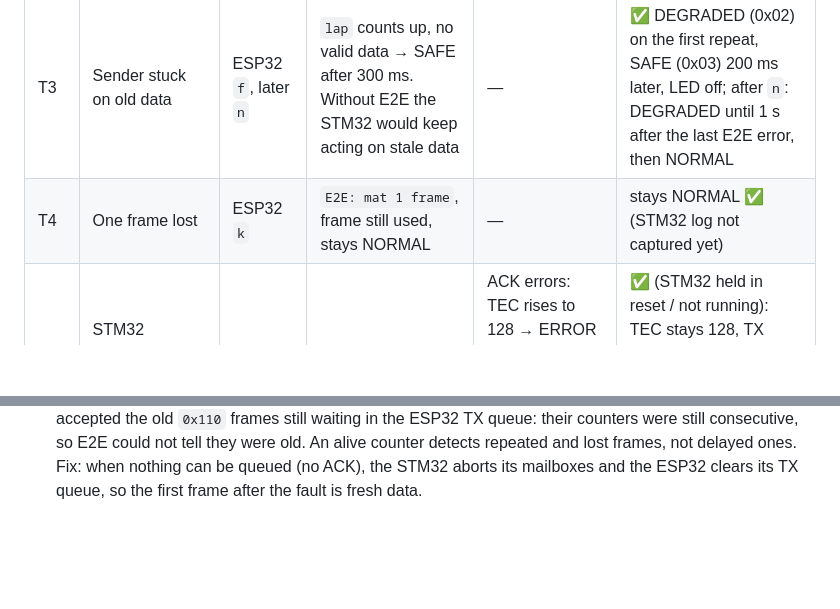
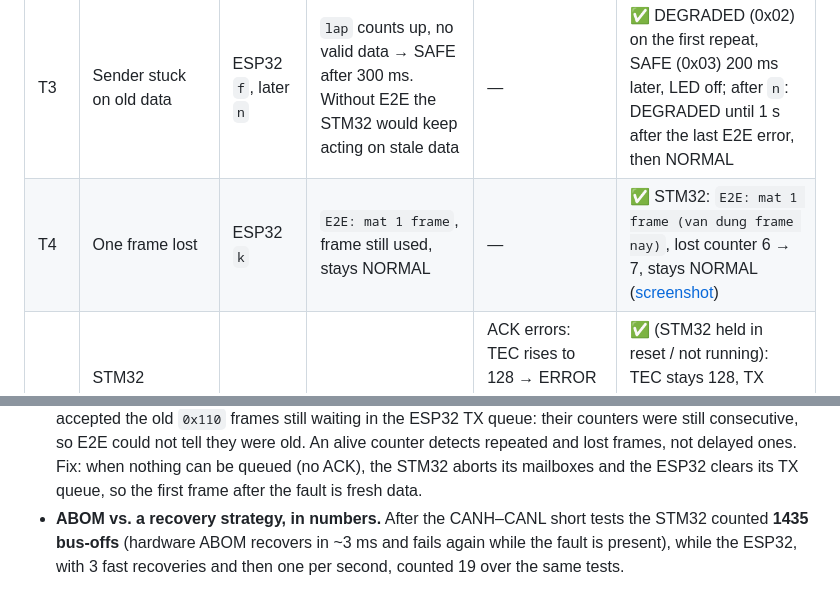
Before and after one commit to imtuaz/can-gesture-network, a Markdown page: docs/fault_tests.md, 2 parts joined by grey strips. GitHub-like rendering; blank space fills up the shorter version.

```diff
--- a/docs/fault_tests.md
+++ b/docs/fault_tests.md
@@ -22,7 +22,7 @@ Shared E2E code: `firmware/common/e2e.h`, host test `tests/test_e2e.c`.
 | T1 | ESP32 software stops sending | ESP32 `s`, later `n` | SAFE ~300 ms after the last 0x110, LED off; back to NORMAL after 3 valid frames (~300 ms). TEC stays 0 (ESP32 hardware still ACKs) | — | ✅ SAFE + LED off, NORMAL ~300 ms after `n`, ESP32 TEC 0 |
 | T2 | Corrupted payload | ESP32 `c` | 1 frame dropped (`crc=1`), DEGRADED for 1 s, LED not affected | — | ✅ DEGRADED 17187 → NORMAL 18187 ms (1000 ms) |
 | T3 | Sender stuck on old data | ESP32 `f`, later `n` | `lap` counts up, no valid data → SAFE after 300 ms. Without E2E the STM32 would keep acting on stale data | — | ✅ DEGRADED (0x02) on the first repeat, SAFE (0x03) 200 ms later, LED off; after `n`: DEGRADED until 1 s after the last E2E error, then NORMAL |
-| T4 | One frame lost | ESP32 `k` | `E2E: mat 1 frame`, frame still used, stays NORMAL | — | stays NORMAL ✅ (STM32 log not captured yet) |
+| T4 | One frame lost | ESP32 `k` | `E2E: mat 1 frame`, frame still used, stays NORMAL | — | ✅ STM32: `E2E: mat 1 frame (van dung frame nay)`, lost counter 6 → 7, stays NORMAL ([screenshot](../captures/m8_stm32_uart_t4.png)) |
 | T5 | STM32 unplugged (pull CANH+CANL of node 2) | wires | — | ACK errors: TEC rises to 128 → ERROR PASSIVE and **stops at 128, no bus-off**; "MAT STM32" after 300 ms | ✅ (STM32 held in reset / not running): TEC stays 128, TX queue 6, ~4 450 bus errors/s, busoff = 0; after the ACK returns TEC −1 per frame (−10/s) |
 | T6 | ESP32 unplugged | wires | timeout → SAFE; own 0x210 gets no ACK → TEC 128, ERROR PASSIVE, the 3 mailboxes fill (`tx ban` counts up) | — | ESP32 side ✅ (TEC 128, queue 6, MAT, no bus-off). Found stale frames after re-plugging, see below |
 | T7 | CANH shorted to CANL (jumper, a few seconds) | jumper | bit errors (LEC "bit dominant"), BUS-OFF, ABOM recovers every few ms while the short is present → SAFE | BUS-OFF; 3 fast recoveries, then one attempt per second | ✅ ESP32: 3 recoveries ~100 ms apart, then 1 per second; STM32 reports bus-off (flag 0x08) |
@@ -78,3 +78,6 @@ Shared E2E code: `firmware/common/e2e.h`, host test `tests/test_e2e.c`.
   so E2E could not tell they were old. An alive counter detects repeated and lost frames, not delayed ones.
   Fix: when nothing can be queued (no ACK), the STM32 aborts its mailboxes and the ESP32 clears its TX
   queue, so the first frame after the fault is fresh data.
+- **ABOM vs. a recovery strategy, in numbers.** After the CANH–CANL short tests the STM32 counted
+  **1435 bus-offs** (hardware ABOM recovers in ~3 ms and fails again while the fault is present), while the
+  ESP32, with 3 fast recoveries and then one per second, counted 19 over the same tests.
```
Also changed, not shown: README.md (+16 -1 lines), captures/m8_stm32_uart_t4.png (added).
